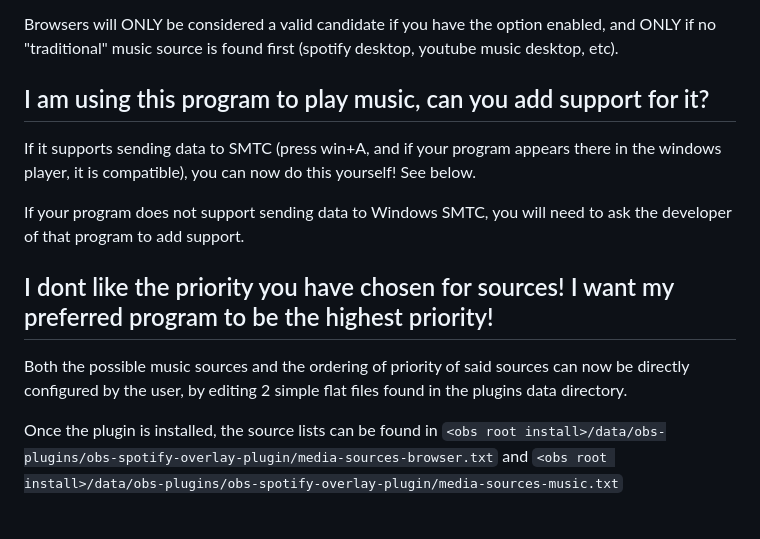
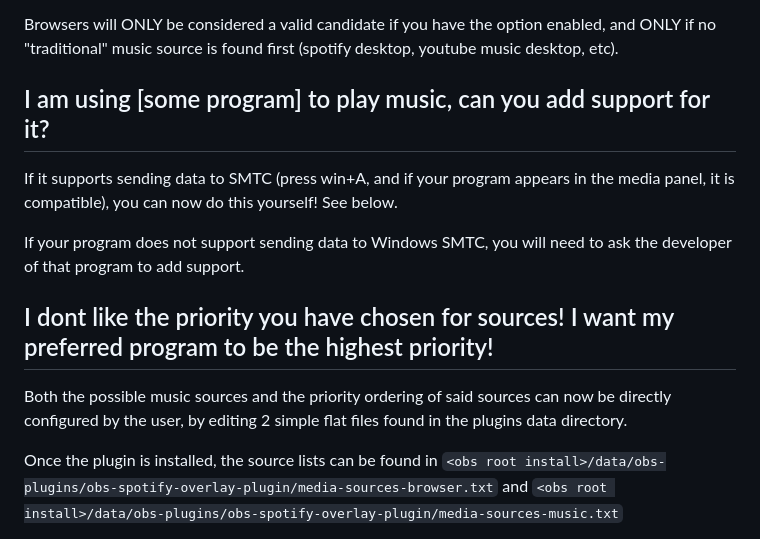
Before and after one commit to kitfoxc/OBSHTMLPlayerPlugin, a Markdown page: README.md, the part around the change. GitHub-like rendering.

```diff
--- a/README.md
+++ b/README.md
@@ -102,9 +102,9 @@ Browsers will ONLY be considered a valid candidate if you have the option enable
 
 
 
-## I am using this program to play music, can you add support for it?
+## I am using [some program] to play music, can you add support for it?
 
-If it supports sending data to SMTC (press win+A, and if your program appears there in the windows player, it is compatible), you can now do this yourself! See below.
+If it supports sending data to SMTC (press win+A, and if your program appears in the media panel, it is compatible), you can now do this yourself! See below.
 
 If your program does not support sending data to Windows SMTC, you will need to ask the developer of that program to add support.
 
@@ -113,7 +113,7 @@ If your program does not support sending data to Windows SMTC, you will need to
 
 ## I dont like the priority you have chosen for sources! I want my preferred program to be the highest priority!
 
-Both the possible music sources and the ordering of priority of said sources can now be directly configured by the user, by editing 2 simple flat files found in the plugins data directory.
+Both the possible music sources and the priority ordering of said sources can now be directly configured by the user, by editing 2 simple flat files found in the plugins data directory.
 
 Once the plugin is installed, the source lists can be found in `<obs root install>/data/obs-plugins/obs-spotify-overlay-plugin/media-sources-browser.txt` and `<obs root install>/data/obs-plugins/obs-spotify-overlay-plugin/media-sources-music.txt`
 
```
